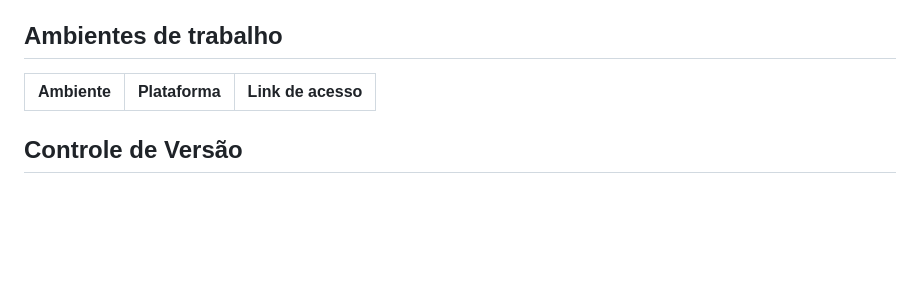
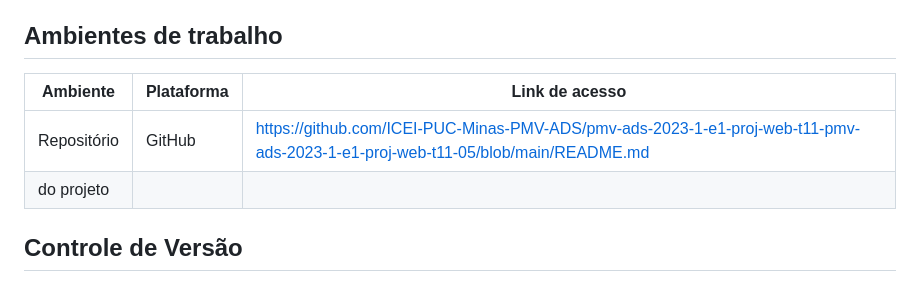
Before and after one commit to ICEI-PUC-Minas-PMV-ADS/pmv-ads-2023-1-e1-proj-web-t11-pmv-ads-2023-1-e1-proj-web-t11-05, a Markdown page: docs/03-Metodologia.md, the part around the change. GitHub-like rendering; blank space fills up the shorter version.

```diff
--- a/docs/03-Metodologia.md
+++ b/docs/03-Metodologia.md
@@ -7,8 +7,10 @@ O grupo utiliza a metodologia Scrum para atacar o problema, com sprints de curta
 
 ## Ambientes de trabalho
 
-| Ambiente | Plataforma | Link de acesso                                                 |
-|----------|------------|----------------------------------------------------------------|
+|  Ambiente  | Plataforma | Link de acesso                                                                                                                 |
+|------------|------------|--------------------------------------------------------------------------------------------------------------------------------|
+|Repositório | GitHub     | https://github.com/ICEI-PUC-Minas-PMV-ADS/pmv-ads-2023-1-e1-proj-web-t11-pmv-ads-2023-1-e1-proj-web-t11-05/blob/main/README.md |
+|do projeto  |            |                                                                                                                                |
 ## Controle de Versão
 
 A ferramenta de controle de versão adotada no projeto foi o
```
